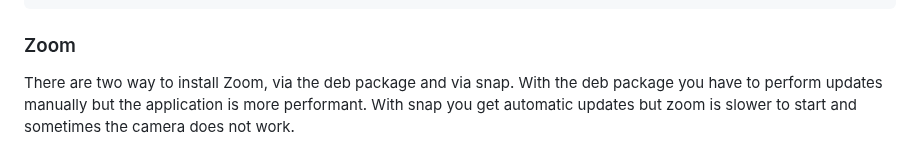
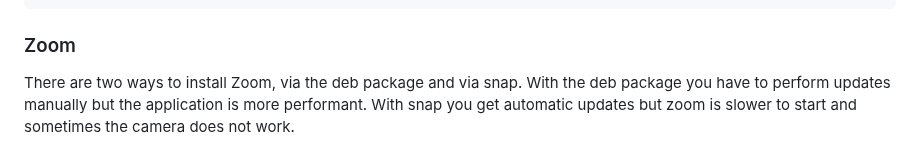
Before and after one commit to dreamPathsProjekt/training-code, a Markdown page: the_job_hopper/README.md, the part around the change. Rendered like a GitHub page.

```diff
--- a/the_job_hopper/README.md
+++ b/the_job_hopper/README.md
@@ -668,7 +668,7 @@ sudo apt update
 
 ### Zoom
 
-There are two way to install Zoom, via the deb package and via snap. With the
+There are two ways to install Zoom, via the deb package and via snap. With the
 deb package you have to perform updates manually but the application is more
 performant.  With snap you get automatic updates but zoom is slower to start and
 sometimes the camera does not work.
```
Also changed, not shown: bash_guidelines/README.md (+5 -8 lines).
